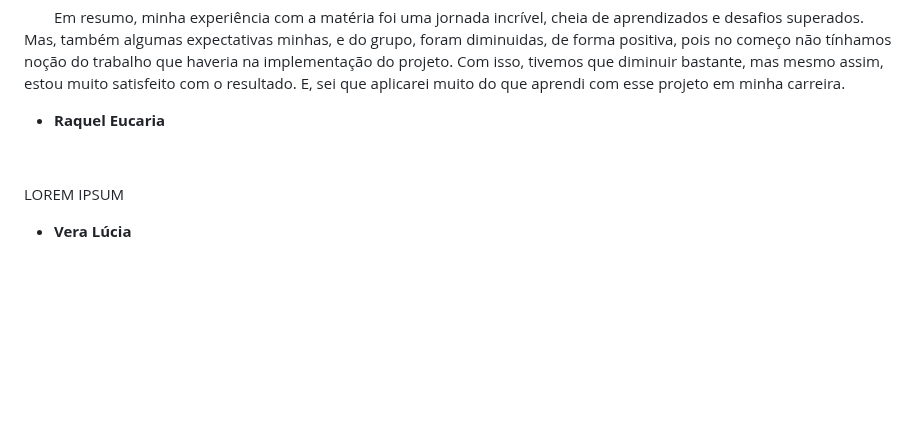
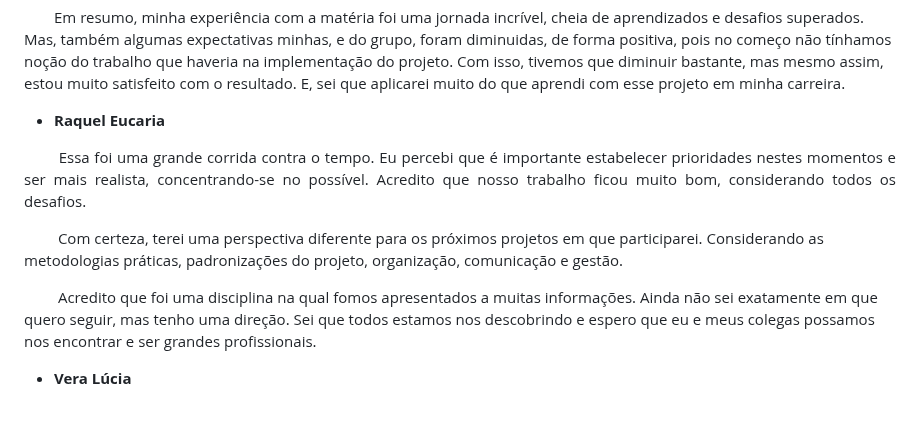
Before and after one commit to fga-eps-mds/2022-2-QuantiFGA, a Markdown page: POST_MORTEM.md, the part around the change. GitHub-like rendering; blank space fills up the shorter version.

Commit message:
doc: postmortem Raquel

```diff
--- a/POST_MORTEM.md
+++ b/POST_MORTEM.md
@@ -79,9 +79,15 @@
 
 * **Raquel Eucaria**
 
-<p align="justify">&emsp;&emsp;
+<p align="justify">
+&emsp;&emsp;
+Essa foi uma grande corrida contra o tempo. Eu percebi que é importante estabelecer prioridades nestes momentos e ser mais realista, concentrando-se no possível. Acredito que nosso trabalho ficou muito bom, considerando todos os desafios.
 
-  LOREM IPSUM
+&emsp;&emsp;
+Com certeza, terei uma perspectiva diferente para os próximos projetos em que participarei. Considerando as metodologias práticas, padronizações do projeto, organização, comunicação e gestão.
+
+&emsp;&emsp;
+Acredito que foi uma disciplina na qual fomos apresentados a muitas informações. Ainda não sei exatamente em que quero seguir, mas tenho uma direção. Sei que todos estamos nos descobrindo e espero que eu e meus colegas possamos nos encontrar e ser grandes profissionais.
 
 </p>
 
```
